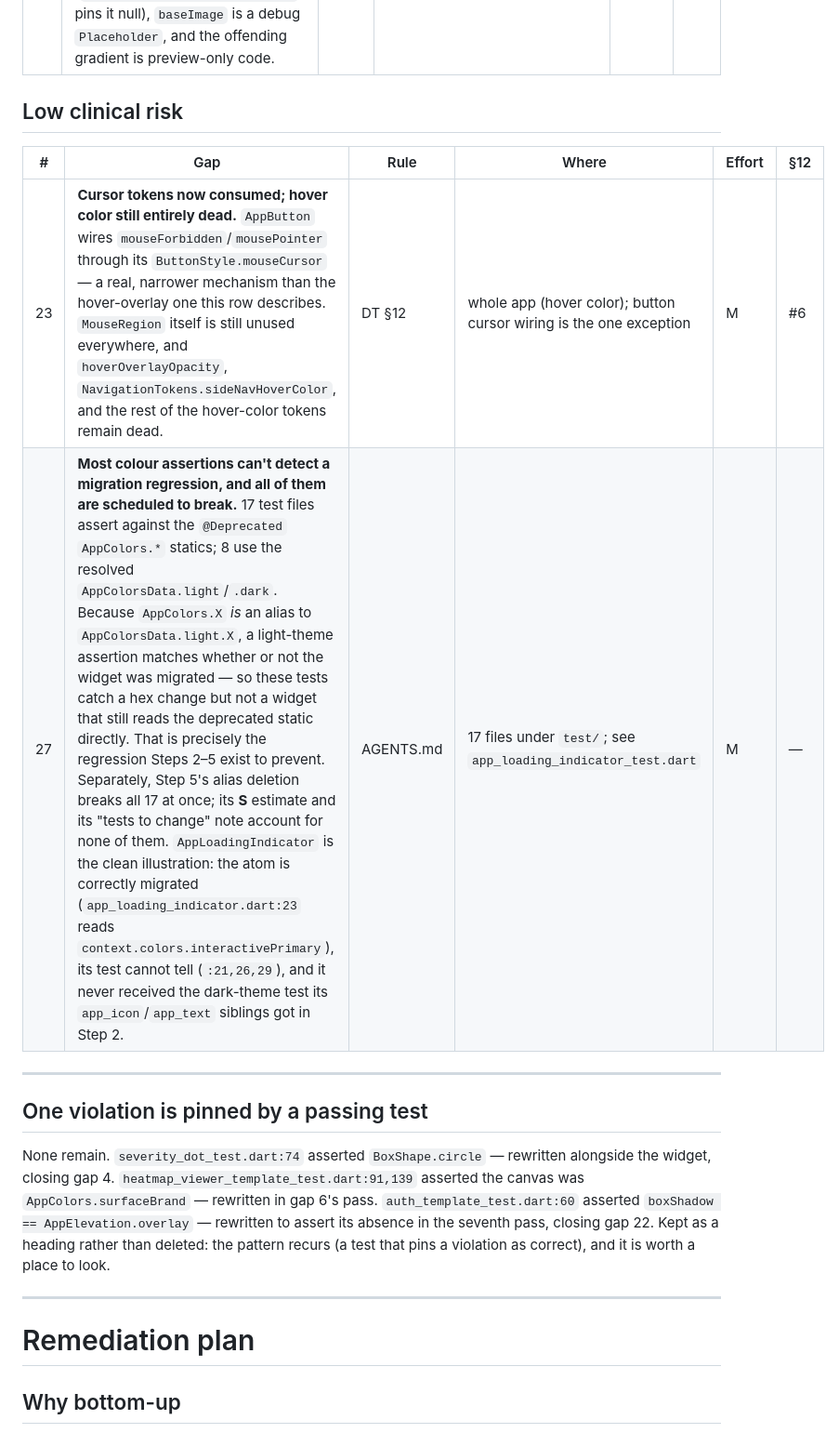
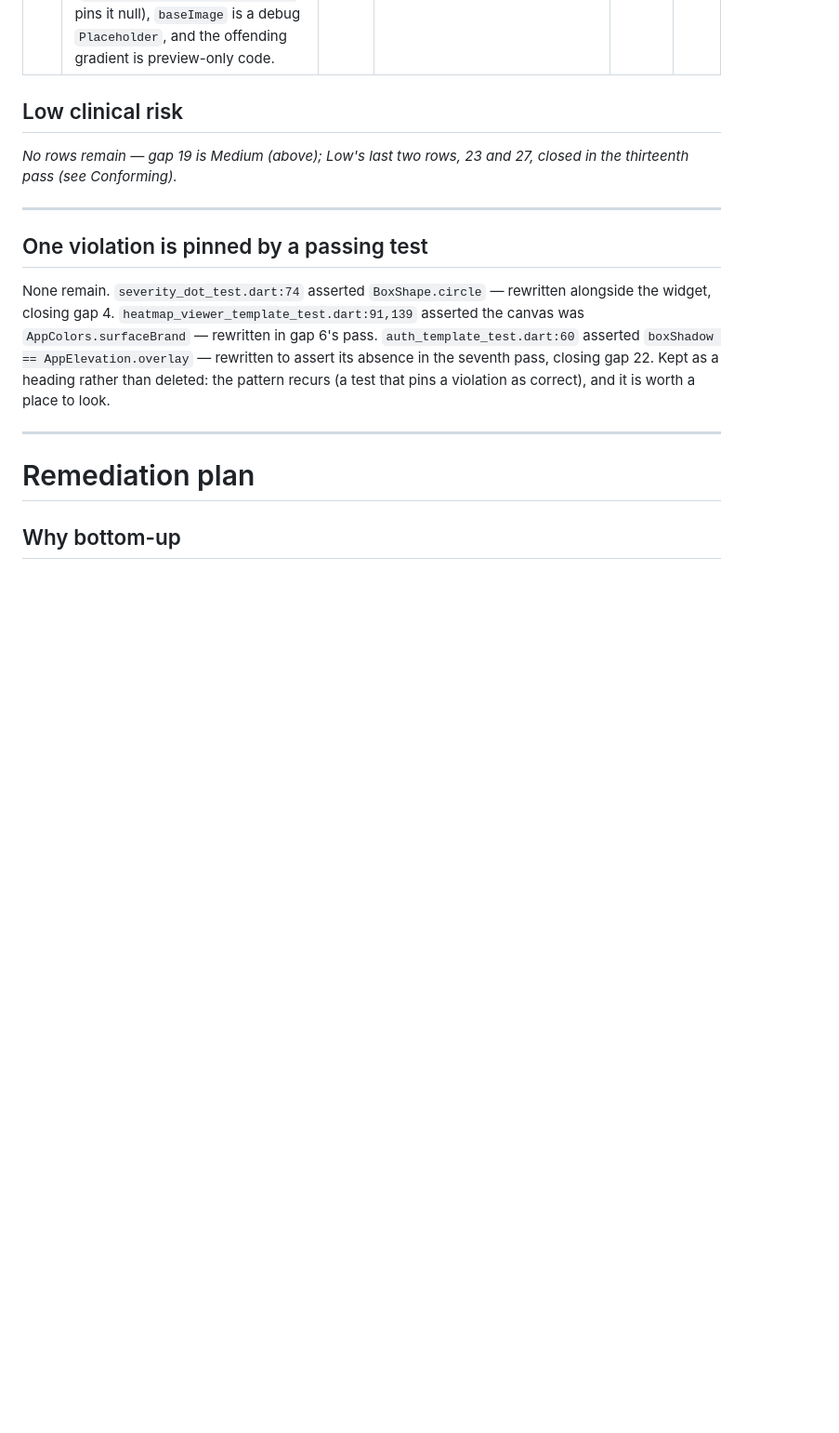
Before and after one commit to mmejiam-eafit/vivamed_ai_chatbot, a Markdown page: implementation_plan.md, the part around one of its changes. Shown at 93% size. Drawn GitHub-style; blank space fills up the shorter version.

```diff
--- a/implementation_plan.md
+++ b/implementation_plan.md
@@ -136,10 +146,7 @@ Gap 19 was not closed, at the user's explicit choice, but its row is sharper now
 
 ## Low clinical risk
 
-| # | Gap | Rule | Where | Effort | §12 |
-|---|---|---|---|---|---|
-| 23 | **Cursor tokens now consumed; hover color still entirely dead.** `AppButton` wires `mouseForbidden`/`mousePointer` through its `ButtonStyle.mouseCursor` — a real, narrower mechanism than the hover-overlay one this row describes. `MouseRegion` itself is still unused everywhere, and `hoverOverlayOpacity`, `NavigationTokens.sideNavHoverColor`, and the rest of the hover-color tokens remain dead. | DT §12 | whole app (hover color); button cursor wiring is the one exception | M | #6 |
-| 27 | **Most colour assertions can't detect a migration regression, and all of them are scheduled to break.** 17 test files assert against the `@Deprecated` `AppColors.*` statics; 8 use the resolved `AppColorsData.light`/`.dark`. Because `AppColors.X` *is* an alias to `AppColorsData.light.X`, a light-theme assertion matches whether or not the widget was migrated — so these tests catch a hex change but not a widget that still reads the deprecated static directly. That is precisely the regression Steps 2–5 exist to prevent. Separately, Step 5's alias deletion breaks all 17 at once; its **S** estimate and its "tests to change" note account for none of them. `AppLoadingIndicator` is the clean illustration: the atom is correctly migrated (`app_loading_indicator.dart:23` reads `context.colors.interactivePrimary`), its test cannot tell (`:21,26,29`), and it never received the dark-theme test its `app_icon`/`app_text` siblings got in Step 2. | AGENTS.md | 17 files under `test/`; see `app_loading_indicator_test.dart` | M | — |
+*No rows remain — gap 19 is Medium (above); Low's last two rows, 23 and 27, closed in the thirteenth pass (see Conforming).*
 
 ---
 
```
Also changed, not shown: other parts of implementation_plan.md (+11 -1 lines), design_tokens.md (+0 -1 lines).
